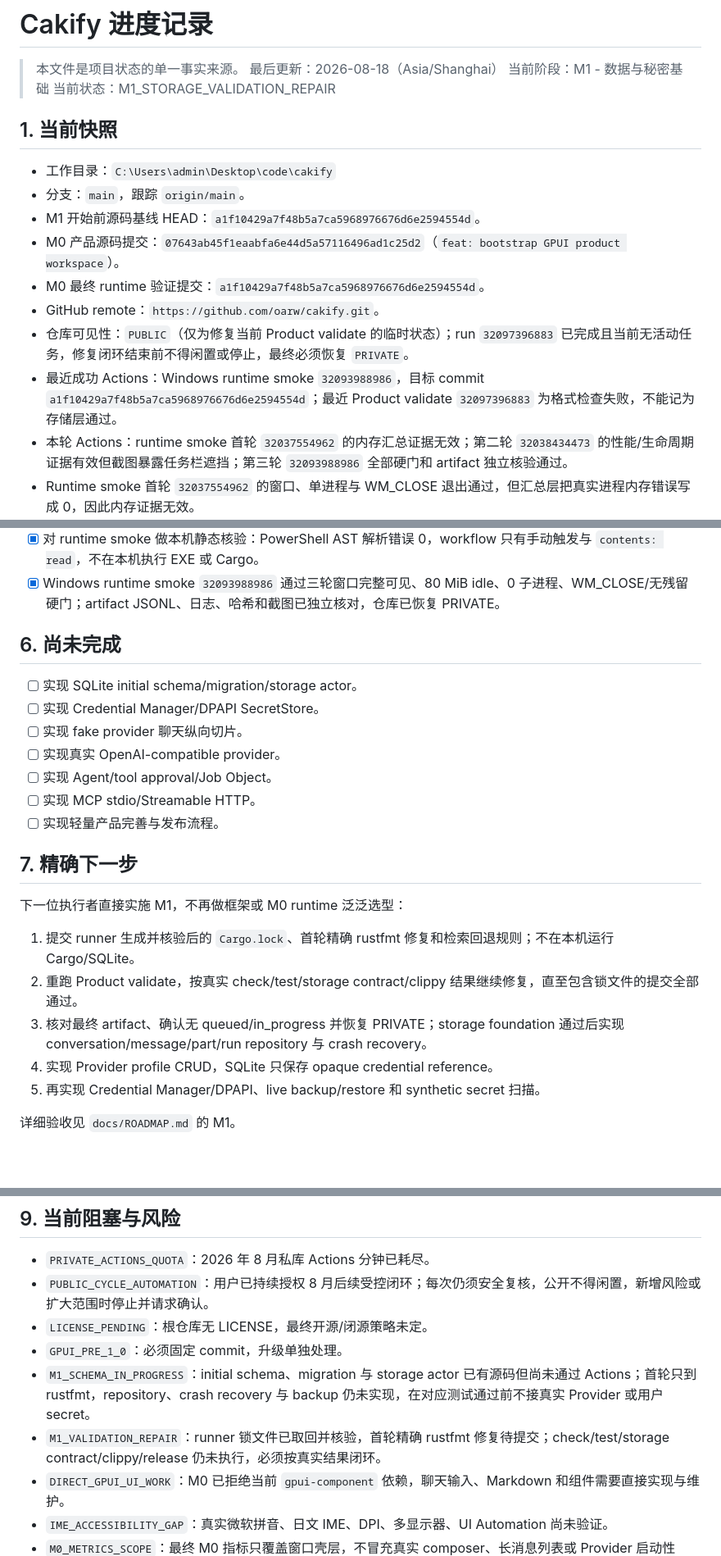
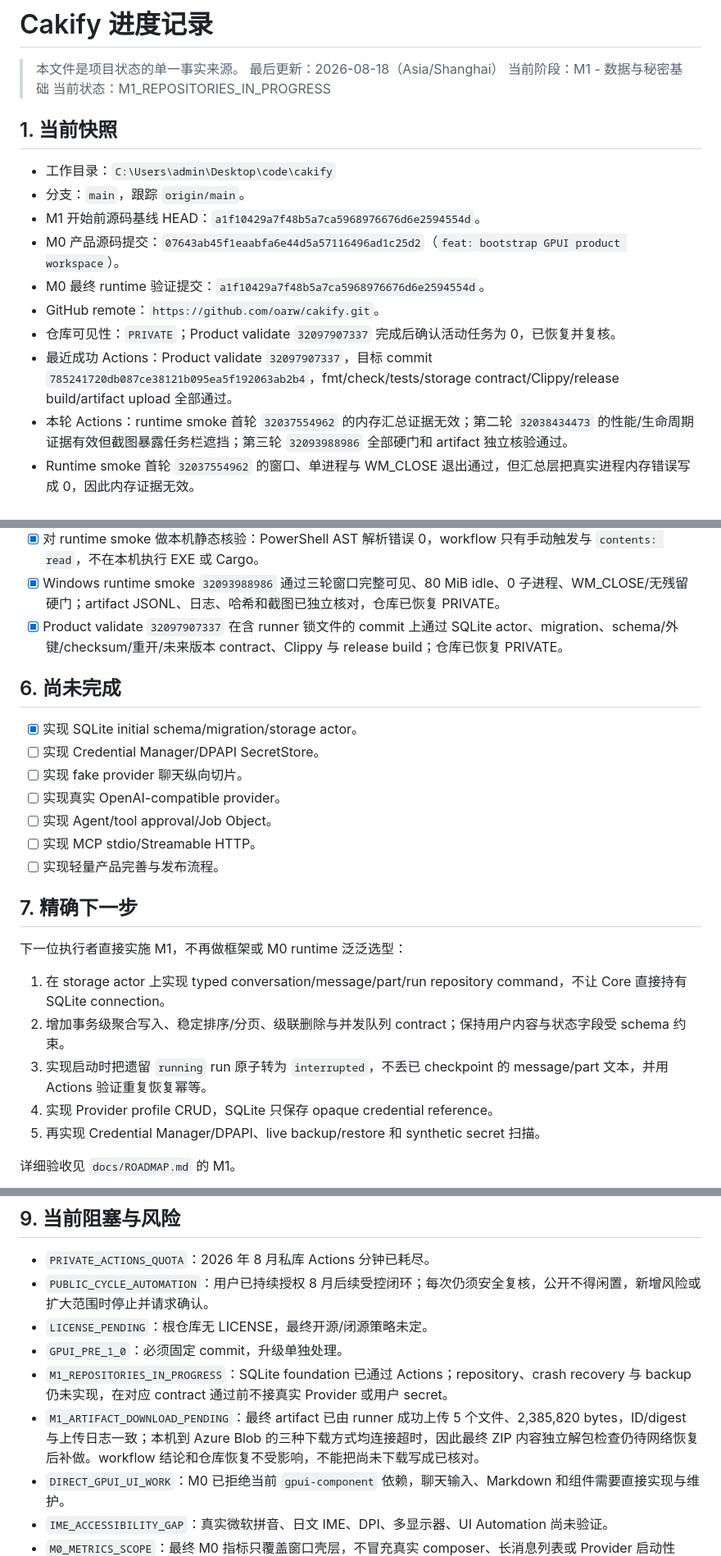
Before and after one commit to oarw/cakify, a Markdown page: docs/PROGRESS.md, 3 parts joined by grey strips. Shown at 82% size. Rendered like a GitHub page; blank space fills up the shorter version.

```diff
--- a/docs/PROGRESS.md
+++ b/docs/PROGRESS.md
@@ -3,7 +3,7 @@
 > 本文件是项目状态的单一事实来源。
 > 最后更新：2026-08-18（Asia/Shanghai）
 > 当前阶段：M1 - 数据与秘密基础
-> 当前状态：M1_STORAGE_VALIDATION_REPAIR
+> 当前状态：M1_REPOSITORIES_IN_PROGRESS
 
 ## 1. 当前快照
 
@@ -13,8 +13,8 @@
 - M0 产品源码提交：`07643ab45f1eaabfa6e44d5a57116496ad1c25d2`（`feat: bootstrap GPUI product workspace`）。
 - M0 最终 runtime 验证提交：`a1f10429a7f48b5a7ca5968976676d6e2594554d`。
 - GitHub remote：`https://github.com/oarw/cakify.git`。
-- 仓库可见性：`PUBLIC`（仅为修复当前 Product validate 的临时状态）；run `32097396883` 已完成且当前无活动任务，修复闭环结束前不得闲置或停止，最终必须恢复 `PRIVATE`。
-- 最近成功 Actions：Windows runtime smoke `32093988986`，目标 commit `a1f10429a7f48b5a7ca5968976676d6e2594554d`；最近 Product validate `32097396883` 为格式检查失败，不能记为存储层通过。
+- 仓库可见性：`PRIVATE`；Product validate `32097907337` 完成后确认活动任务为 0，已恢复并复核。
+- 最近成功 Actions：Product validate `32097907337`，目标 commit `785241720db087ce38121b095ea5f192063ab2b4`，fmt/check/tests/storage contract/Clippy/release build/artifact upload 全部通过。
 - 本轮 Actions：runtime smoke 首轮 `32037554962` 的内存汇总证据无效；第二轮 `32038434473` 的性能/生命周期证据有效但截图暴露任务栏遮挡；第三轮 `32093988986` 全部硬门和 artifact 独立核验通过。
 - Runtime smoke 首轮 `32037554962` 的窗口、单进程与 WM_CLOSE 退出通过，但汇总层把真实进程内存错误写成 0，因此内存证据无效。
 - Runtime smoke 第二轮 `32038434473` 取得三轮非零内存、单进程、标题和正常退出证据；但截图显示窗口底部约 27 px 被任务栏遮挡，因此当时没有作为最终 M0 验收。
@@ -98,10 +98,11 @@
 - [x] 实现 Windows runtime smoke 脚本与独立手动 workflow：三轮主窗口探针、进程树采样、80 MiB idle 门、0 默认子进程门、WM_CLOSE 正常退出、残留检查、截图与结构化 artifact。
 - [x] 对 runtime smoke 做本机静态核验：PowerShell AST 解析错误 0，workflow 只有手动触发与 `contents: read`，不在本机执行 EXE 或 Cargo。
 - [x] Windows runtime smoke `32093988986` 通过三轮窗口完整可见、80 MiB idle、0 子进程、WM_CLOSE/无残留硬门；artifact JSONL、日志、哈希和截图已独立核对，仓库已恢复 PRIVATE。
+- [x] Product validate `32097907337` 在含 runner 锁文件的 commit 上通过 SQLite actor、migration、schema/外键/checksum/重开/未来版本 contract、Clippy 与 release build；仓库已恢复 PRIVATE。
 
 ## 6. 尚未完成
 
-- [ ] 实现 SQLite initial schema/migration/storage actor。
+- [x] 实现 SQLite initial schema/migration/storage actor。
 - [ ] 实现 Credential Manager/DPAPI SecretStore。
 - [ ] 实现 fake provider 聊天纵向切片。
 - [ ] 实现真实 OpenAI-compatible provider。
@@ -113,9 +114,9 @@
 
 下一位执行者直接实施 M1，不再做框架或 M0 runtime 泛泛选型：
 
-1. 提交 runner 生成并核验后的 `Cargo.lock`、首轮精确 rustfmt 修复和检索回退规则；不在本机运行 Cargo/SQLite。
-2. 重跑 Product validate，按真实 check/test/storage contract/clippy 结果继续修复，直至包含锁文件的提交全部通过。
-3. 核对最终 artifact、确认无 queued/in_progress 并恢复 PRIVATE；storage foundation 通过后实现 conversation/message/part/run repository 与 crash recovery。
+1. 在 storage actor 上实现 typed conversation/message/part/run repository command，不让 Core 直接持有 SQLite connection。
+2. 增加事务级聚合写入、稳定排序/分页、级联删除与并发队列 contract；保持用户内容与状态字段受 schema 约束。
+3. 实现启动时把遗留 `running` run 原子转为 `interrupted`，不丢已 checkpoint 的 message/part 文本，并用 Actions 验证重复恢复幂等。
 4. 实现 Provider profile CRUD，SQLite 只保存 opaque credential reference。
 5. 再实现 Credential Manager/DPAPI、live backup/restore 和 synthetic secret 扫描。
 
@@ -143,8 +144,8 @@
 - `PUBLIC_CYCLE_AUTOMATION`：用户已持续授权 8 月后续受控闭环；每次仍须安全复核，公开不得闲置，新增风险或扩大范围时停止并请求确认。
 - `LICENSE_PENDING`：根仓库无 LICENSE，最终开源/闭源策略未定。
 - `GPUI_PRE_1_0`：必须固定 commit，升级单独处理。
-- `M1_SCHEMA_IN_PROGRESS`：initial schema、migration 与 storage actor 已有源码但尚未通过 Actions；首轮只到 rustfmt，repository、crash recovery 与 backup 仍未实现，在对应测试通过前不接真实 Provider 或用户 secret。
-- `M1_VALIDATION_REPAIR`：runner 锁文件已取回并核验，首轮精确 rustfmt 修复待提交；check/test/storage contract/clippy/release 仍未执行，必须按真实结果闭环。
+- `M1_REPOSITORIES_IN_PROGRESS`：SQLite foundation 已通过 Actions；repository、crash recovery 与 backup 仍未实现，在对应 contract 通过前不接真实 Provider 或用户 secret。
+- `M1_ARTIFACT_DOWNLOAD_PENDING`：最终 artifact 已由 runner 成功上传 5 个文件、2,385,820 bytes，ID/digest 与上传日志一致；本机到 Azure Blob 的三种下载方式均连接超时，因此最终 ZIP 内容独立解包检查仍待网络恢复后补做。workflow 结论和仓库恢复不受影响，不能把尚未下载写成已核对。
 - `DIRECT_GPUI_UI_WORK`：M0 已拒绝当前 `gpui-component` 依赖，聊天输入、Markdown 和组件需要直接实现与维护。
 - `IME_ACCESSIBILITY_GAP`：真实微软拼音、日文 IME、DPI、多显示器、UI Automation 尚未验证。
 - `M0_METRICS_SCOPE`：最终 M0 指标只覆盖窗口壳层，不冒充真实 composer、长消息列表或 Provider 启动性能；M2/M3 必须重测。
```
Also changed, not shown: other parts of docs/PROGRESS.md (+6 -2 lines), docs/PUBLIC-ACTIONS-AUDIT.md (+14 -1 lines), docs/ROADMAP.md (+1 -1 lines).
